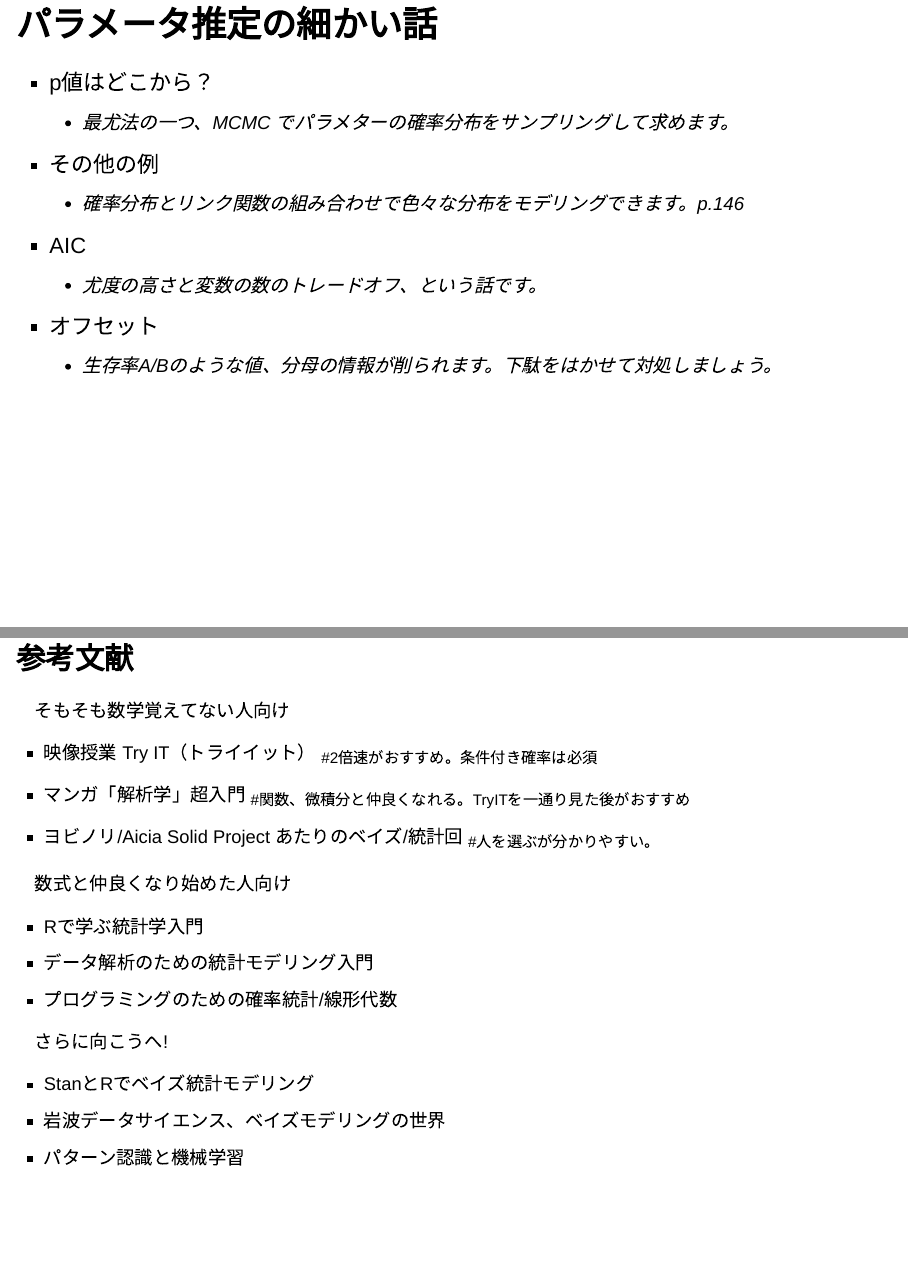
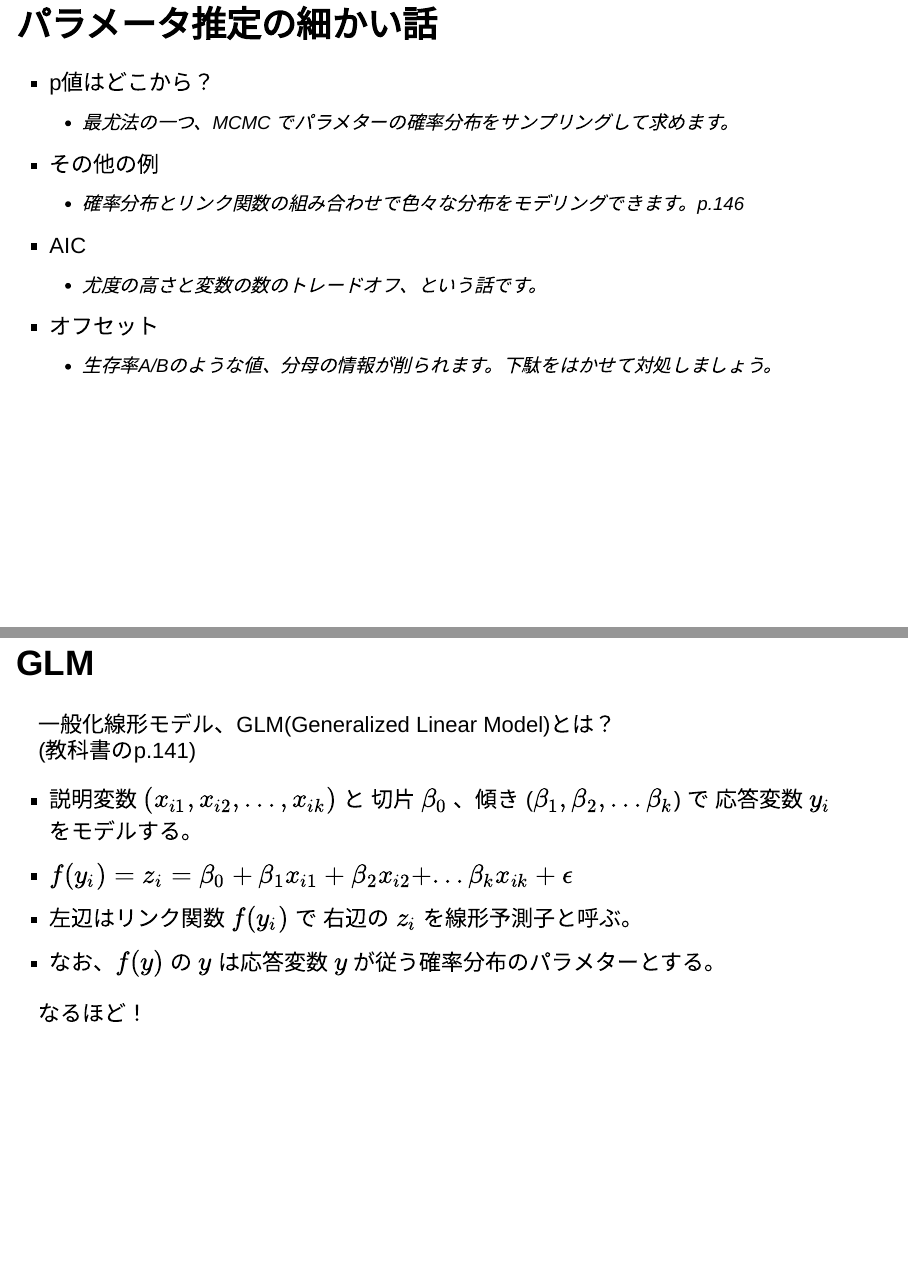
Before and after one commit to kishiyamat/chapter-10, an R Markdown document (kishiyama-3.Rmd): pages 12 and 13 of 13 before the commit and pages 12 and 13 of 14 after it, joined at a grey line. Rendered offline with R 4.5, knitr and Pandoc, with nearby package versions; drawn as Slidy slides in place of the format the file asks for.

Commit message:
最初の式が分かると嬉しいい

```diff
--- a/kishiyama-3.Rmd
+++ b/kishiyama-3.Rmd
@@ -146,6 +146,20 @@ summary(result)
 * オフセット
     * 生存率A/Bのような値、分母の情報が削られます。下駄をはかせて対処しましょう。
 
+## GLM
+
+一般化線形モデル、GLM(Generalized Linear Model)とは？ <br>
+(教科書のp.141)
+
+* 説明変数 $(x_{i1}, x_{i2}, ..., x_{ik})$ と
+  切片 $\beta_0$ 、傾き ($\beta_1, \beta_2, ... \beta_k$) で
+  応答変数 $y_i$ をモデルする。
+* $f(y_i) = z_i =\beta_0 + \beta_1x_{i1} + \beta_2x_{i2} + ... \beta_kx_{ik} + \epsilon$
+* 左辺はリンク関数 $f(y_i)$ で 右辺の $z_i$ を線形予測子と呼ぶ。
+* なお、$f(y)$ の $y$ は応答変数 $y$ が従う確率分布のパラメターとする。
+
+なるほど！
+
 ## 参考文献 {.smaller}
 
 そもそも数学覚えてない人向け
```
